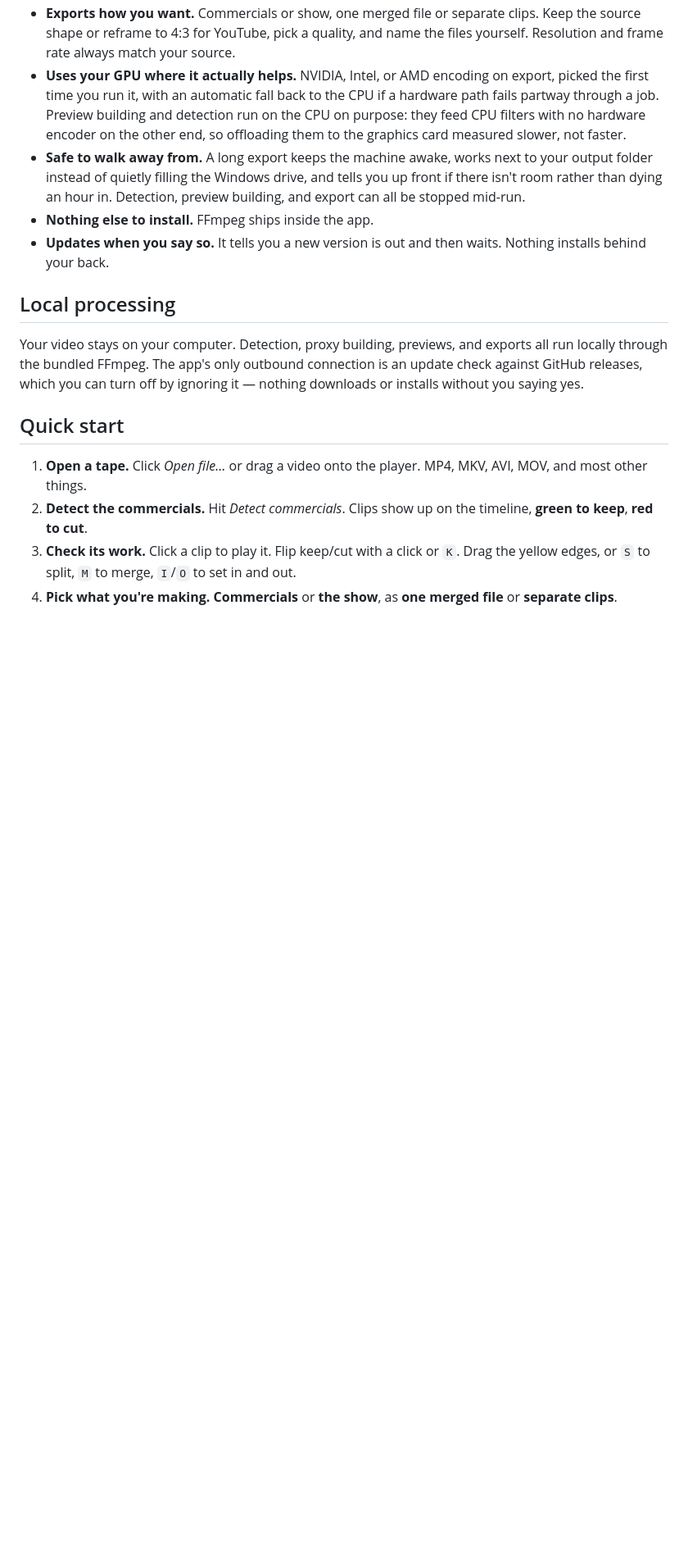
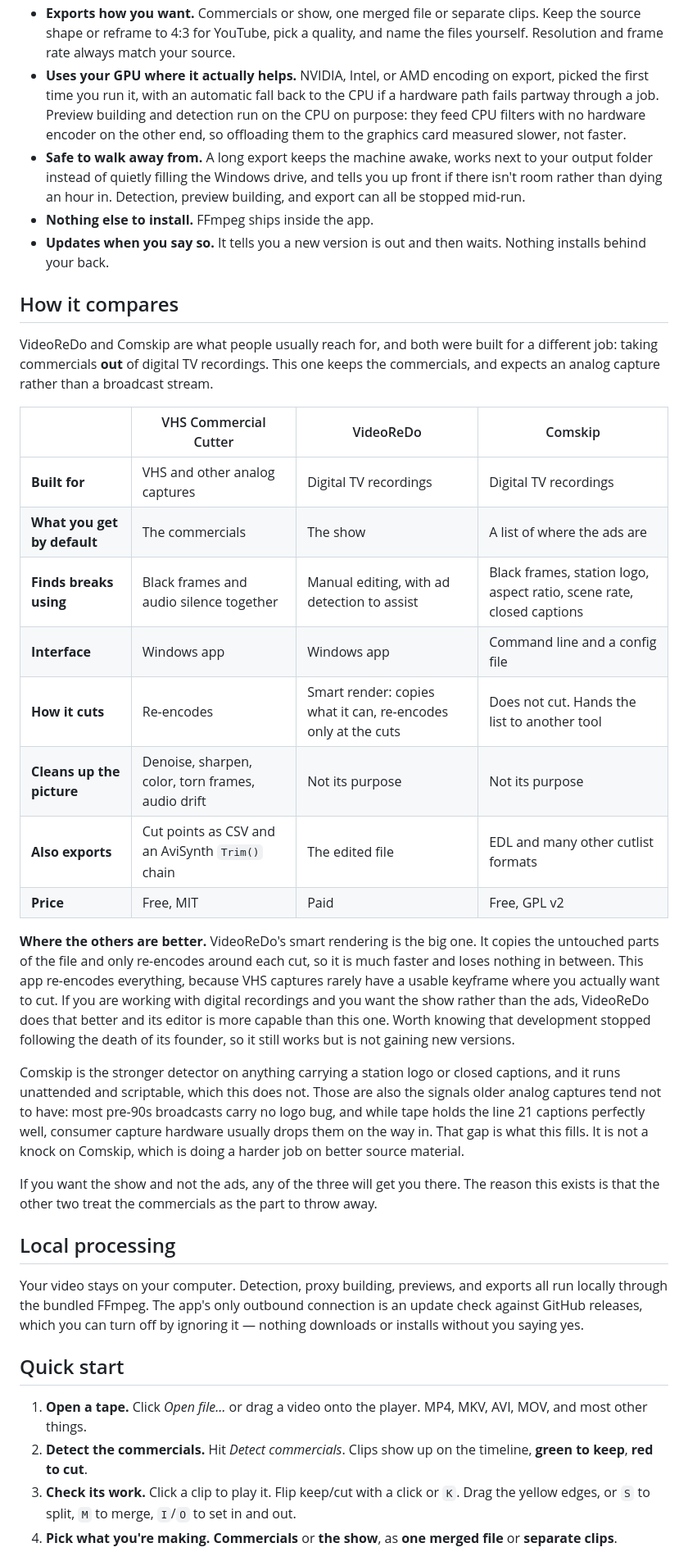
Before and after one commit to 90sCraig/vhs-commercial-cutter, a Markdown page: README.md, the part around the change. Shown at 82% size. GitHub-like rendering; blank space fills up the shorter version.

Commit message:
Add a comparison against VideoReDo and Comskip to the README
The common question is why this exists when two established tools
already find commercials. The answer is that both were built to take
commercials out of digital TV recordings, and this keeps them from an
analog capture, so the comparison is about purpose rather than a
feature count.

Credits what each does better rather than scoring rows. VideoReDo's
smart rendering genuinely beats re-encoding everything, and Comskip is
the stronger detector wherever a logo or closed captions exist. The
gap this fills is that those signals are usually missing from older
analog captures: no logo bug on most pre-90s broadcasts, and consumer
capture hardware tends to drop line 21 captions even though the tape
carries them.

Notes that VideoReDo development stopped after its founder died, since
that is material to anyone choosing it, stated plainly and without
making it a selling point.

Co-Authored-By: Claude Opus 5 <noreply@anthropic.com>

```diff
--- a/README.md
+++ b/README.md
@@ -81,6 +81,27 @@ It's a fault in the capture hardware rather than the tape, so if one capture has
 - **Safe to walk away from.** A long export keeps the machine awake, works next to your output folder instead of quietly filling the Windows drive, and tells you up front if there isn't room rather than dying an hour in. Detection, preview building, and export can all be stopped mid-run.
 - **Nothing else to install.** FFmpeg ships inside the app.
 - **Updates when you say so.** It tells you a new version is out and then waits. Nothing installs behind your back.
+
+## How it compares
+
+VideoReDo and Comskip are what people usually reach for, and both were built for a different job: taking commercials **out** of digital TV recordings. This one keeps the commercials, and expects an analog capture rather than a broadcast stream.
+
+| | VHS Commercial Cutter | VideoReDo | Comskip |
+|---|---|---|---|
+| **Built for** | VHS and other analog captures | Digital TV recordings | Digital TV recordings |
+| **What you get by default** | The commercials | The show | A list of where the ads are |
+| **Finds breaks using** | Black frames and audio silence together | Manual editing, with ad detection to assist | Black frames, station logo, aspect ratio, scene rate, closed captions |
+| **Interface** | Windows app | Windows app | Command line and a config file |
+| **How it cuts** | Re-encodes | Smart render: copies what it can, re-encodes only at the cuts | Does not cut. Hands the list to another tool |
+| **Cleans up the picture** | Denoise, sharpen, color, torn frames, audio drift | Not its purpose | Not its purpose |
+| **Also exports** | Cut points as CSV and an AviSynth `Trim()` chain | The edited file | EDL and many other cutlist formats |
+| **Price** | Free, MIT | Paid | Free, GPL v2 |
+
+**Where the others are better.** VideoReDo's smart rendering is the big one. It copies the untouched parts of the file and only re-encodes around each cut, so it is much faster and loses nothing in between. This app re-encodes everything, because VHS captures rarely have a usable keyframe where you actually want to cut. If you are working with digital recordings and you want the show rather than the ads, VideoReDo does that better and its editor is more capable than this one. Worth knowing that development stopped following the death of its founder, so it still works but is not gaining new versions.
+
+Comskip is the stronger detector on anything carrying a station logo or closed captions, and it runs unattended and scriptable, which this does not. Those are also the signals older analog captures tend not to have: most pre-90s broadcasts carry no logo bug, and while tape holds the line 21 captions perfectly well, consumer capture hardware usually drops them on the way in. That gap is what this fills. It is not a knock on Comskip, which is doing a harder job on better source material.
+
+If you want the show and not the ads, any of the three will get you there. The reason this exists is that the other two treat the commercials as the part to throw away.
 
 ## Local processing
 
```
